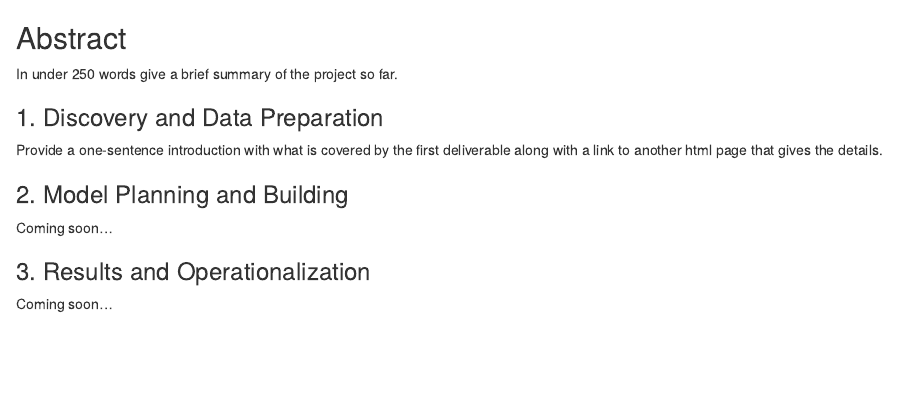
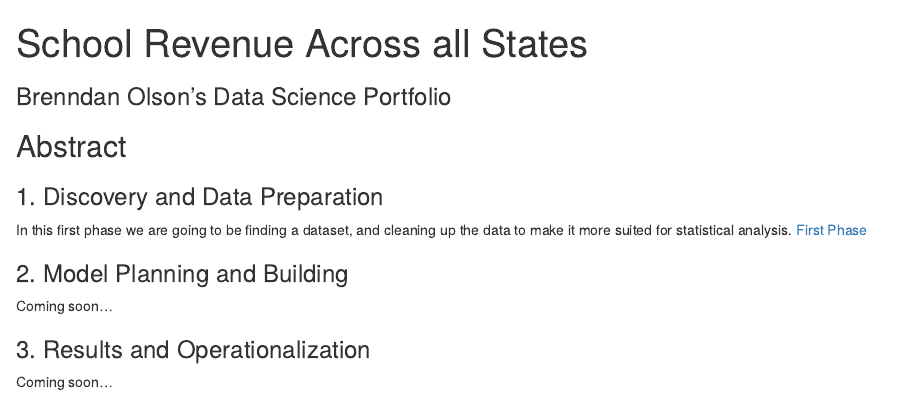
Before and after one commit to introdsci/DataScience-bolson10, an R Markdown document (index.Rmd): the page in a window 1100 px wide, from its top. Rendered offline with R 4.5, knitr and Pandoc, with nearby package versions.

Commit message:
Fixed error linking deliverable1.html

```diff
--- a/index.Rmd
+++ b/index.Rmd
@@ -1,6 +1,6 @@
 ---
-title: " " #replace the title with something short and catchy to represent your project
-subtitle: "____'s Data Science Portfolio" #replace blank with your name
+title: "School Revenue Across all States" #replace the title with something short and catchy to represent your project
+subtitle: "Brenndan Olson's Data Science Portfolio" #replace blank with your name
 output:
   html_document:
     df_print: paged
@@ -8,11 +8,12 @@ output:
 
 ## Abstract
 
-In under 250 words give a brief summary of the project so far.
+
 
 ### 1. Discovery and Data Preparation
 
-Provide a one-sentence introduction with what is covered by the first deliverable along with a link to another html page that gives the details.
+In this first phase we are going to be finding a dataset, and cleaning up the data to make it more suited for statistical analysis.
+[First Phase](deliverable1.html)
 
 ### 2. Model Planning and Building
 
```
Also changed, not shown: index.html.
